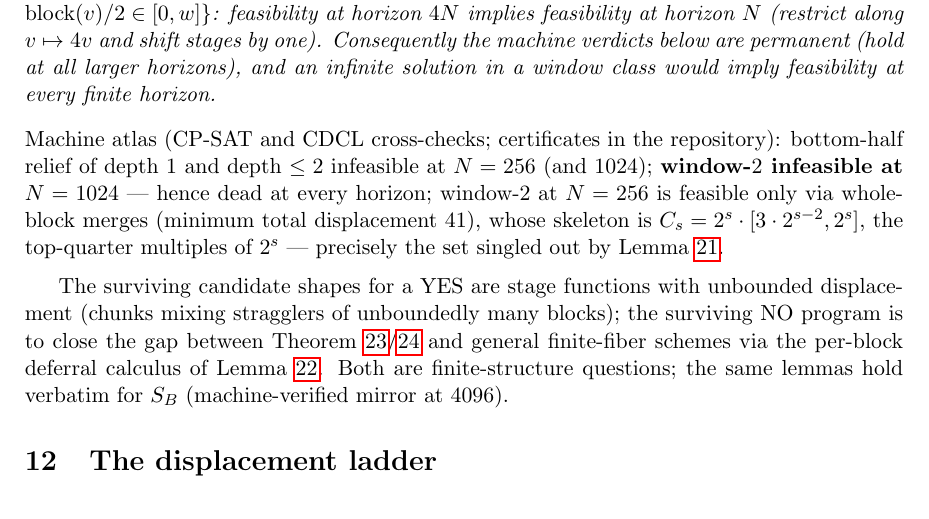
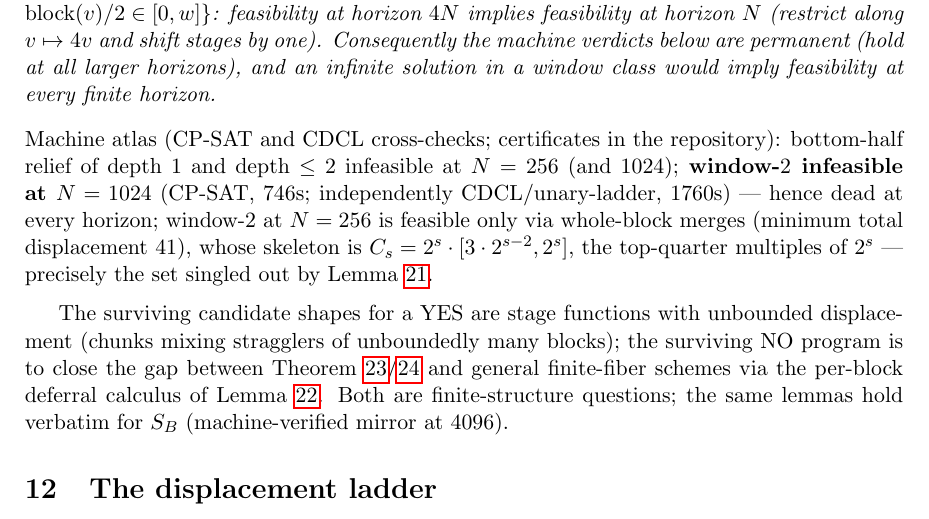
Before and after one commit to Wkasel/erdos197, a LaTeX paper (paper/main.tex): part of page 6 of 7, cut so that both start at the same text. Compiled offline with pdfLaTeX.

Commit message:
Window-2@1024 death cross-validated by CDCL
Co-Authored-By: Claude Fable 5 <noreply@anthropic.com>
Claude-Session: https://claude.ai/code/session_01D6mGxA1ZAiJQMgxQ2naj4D

```diff
--- a/paper/main.tex
+++ b/paper/main.tex
@@ -378,7 +378,7 @@ solution in a window class would imply feasibility at every finite horizon.
 
 \noindent Machine atlas (CP-SAT and CDCL cross-checks; certificates in the
 repository): bottom-half relief of depth $1$ and depth $\le 2$ infeasible at
-$N=256$ (and $1024$); \textbf{window-$2$ infeasible at $N=1024$} — hence dead
+$N=256$ (and $1024$); \textbf{window-$2$ infeasible at $N=1024$} (CP-SAT, 746s; independently CDCL/unary-ladder, 1760s) — hence dead
 at every horizon; window-$2$ at $N=256$ is feasible only via whole-block
 merges (minimum total displacement $41$), whose skeleton is
 $C_s = 2^{s}\cdot[3\cdot 2^{s-2}, 2^{s}]$, the top-quarter multiples of
```
